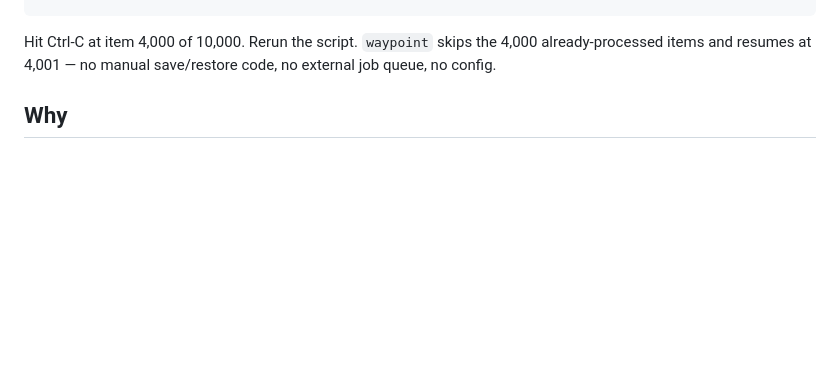
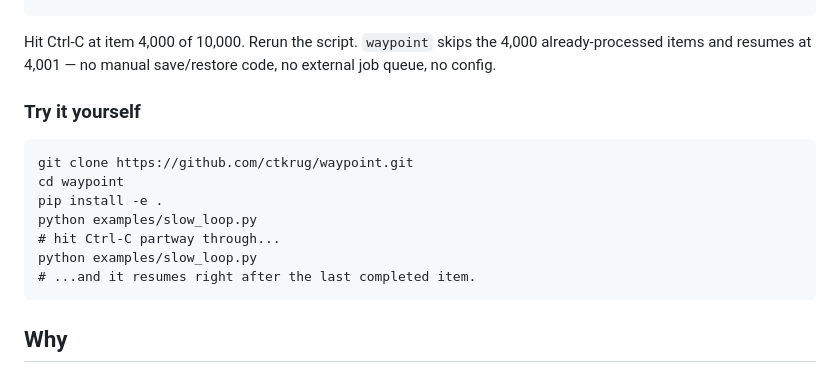
Before and after one commit to ctkrug/waypoint, a Markdown page: README.md, the part around the change. GitHub-like rendering; blank space fills up the shorter version.

Commit message:
docs(readme): add a copy-paste Ctrl-C demo using examples/slow_loop.py
The prior quickstart snippet used a placeholder do_something_slow()
and wasn't runnable as-is. This gives a verbatim, verified sequence
that reproduces the documented resume behavior end-to-end.

````diff
--- a/README.md
+++ b/README.md
@@ -17,6 +17,18 @@ def process_all(items):
 Hit Ctrl-C at item 4,000 of 10,000. Rerun the script. `waypoint` skips
 the 4,000 already-processed items and resumes at 4,001 — no manual
 save/restore code, no external job queue, no config.
+
+### Try it yourself
+
+```
+git clone https://github.com/ctkrug/waypoint.git
+cd waypoint
+pip install -e .
+python examples/slow_loop.py
+# hit Ctrl-C partway through...
+python examples/slow_loop.py
+# ...and it resumes right after the last completed item.
+```
 
 ## Why
 
````
